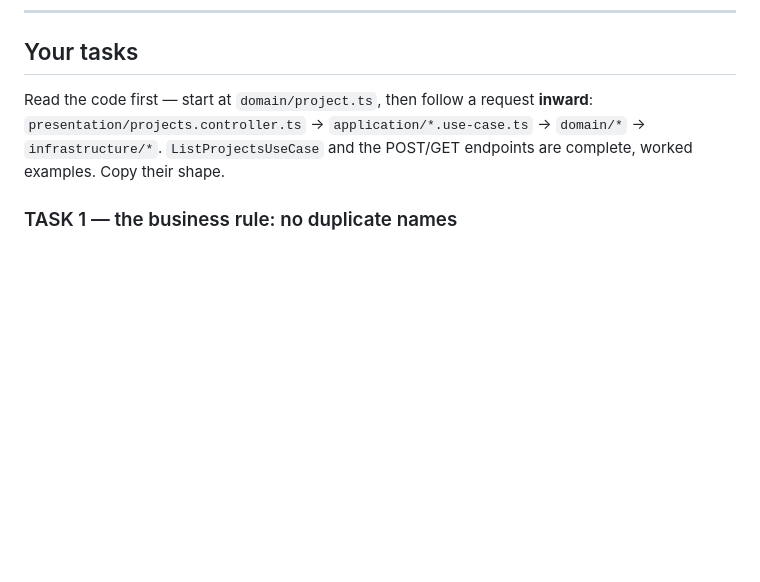
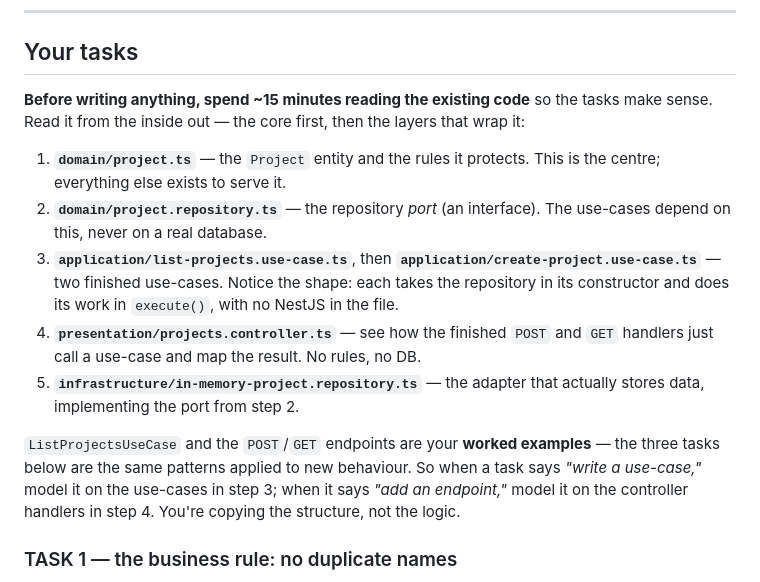
Before and after one commit to merielle-oldst/september-interns-practice, a Markdown page: week-02-nestjs-clean-architecture/README.md, the part around the change. Rendered like a GitHub page; blank space fills up the shorter version.

Commit message:
Clarify "Your tasks" reading guide in Week 2 README
Co-mentor feedback: the intro said "start at domain/project.ts" but then
listed a different file sequence starting from the controller, and "copy
their shape" was vague. Replace it with a single inside-out reading order
(entity → port → use-cases → controller → adapter), a one-line reason per
file, and an explicit note that the worked examples are templates for the
tasks (which file to model each task on).

Co-Authored-By: Claude Opus 4.8 <noreply@anthropic.com>

```diff
--- a/week-02-nestjs-clean-architecture/README.md
+++ b/week-02-nestjs-clean-architecture/README.md
@@ -80,10 +80,28 @@ curl http://localhost:3000/projects
 
 ## Your tasks
 
-Read the code first — start at `domain/project.ts`, then follow a request
-**inward**: `presentation/projects.controller.ts` → `application/*.use-case.ts` →
-`domain/*` → `infrastructure/*`. `ListProjectsUseCase` and the POST/GET endpoints
-are complete, worked examples. Copy their shape.
+**Before writing anything, spend ~15 minutes reading the existing code** so the
+tasks make sense. Read it from the inside out — the core first, then the layers
+that wrap it:
+
+1. **`domain/project.ts`** — the `Project` entity and the rules it protects.
+   This is the centre; everything else exists to serve it.
+2. **`domain/project.repository.ts`** — the repository *port* (an interface).
+   The use-cases depend on this, never on a real database.
+3. **`application/list-projects.use-case.ts`**, then
+   **`application/create-project.use-case.ts`** — two finished use-cases. Notice
+   the shape: each takes the repository in its constructor and does its work in
+   `execute()`, with no NestJS in the file.
+4. **`presentation/projects.controller.ts`** — see how the finished `POST` and
+   `GET` handlers just call a use-case and map the result. No rules, no DB.
+5. **`infrastructure/in-memory-project.repository.ts`** — the adapter that
+   actually stores data, implementing the port from step 2.
+
+`ListProjectsUseCase` and the `POST`/`GET` endpoints are your **worked
+examples** — the three tasks below are the same patterns applied to new
+behaviour. So when a task says *"write a use-case,"* model it on the use-cases in
+step 3; when it says *"add an endpoint,"* model it on the controller handlers in
+step 4. You're copying the structure, not the logic.
 
 ### TASK 1 — the business rule: no duplicate names
 `src/projects/application/create-project.use-case.ts`. Before saving, reject a
```
